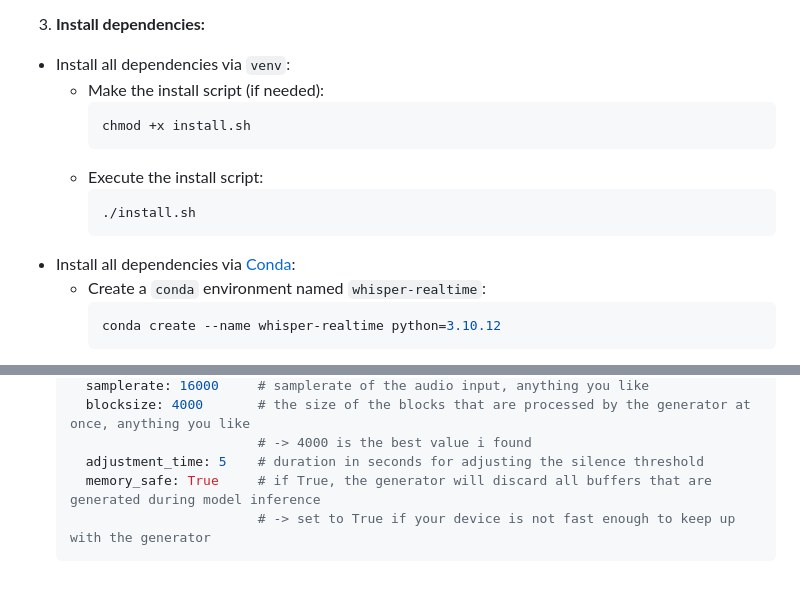
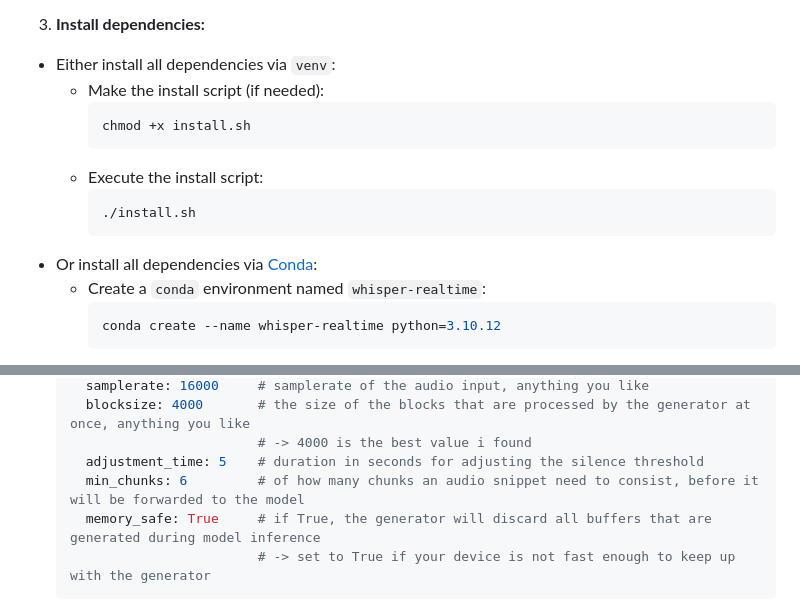
Before and after one commit to nico-byte/whisper-realtime-transcriber, a Markdown page: README.md, 2 parts joined by grey strips. Drawn GitHub-style; blank space fills up the shorter version.

Commit message:
updated readme again

````diff
--- a/README.md
+++ b/README.md
@@ -26,7 +26,7 @@ Follow the steps below to set up the project on your local machine:
   - To achieve this, one must uncomment line 2 and 3 in the `requirements.in`file, and also comment the 4th line.
 
 3. **Install dependencies:**
-  - Install all dependencies via `venv`:
+  - Either install all dependencies via `venv`:
     - Make the install script (if needed):
       ```bash
       chmod +x install.sh
@@ -35,7 +35,7 @@ Follow the steps below to set up the project on your local machine:
       ```bash
       ./install.sh
       ```
-  - Install all dependencies via [Conda](https://anaconda.org):
+  - Or install all dependencies via [Conda](https://anaconda.org):
     - Create a `conda` environment named `whisper-realtime`:
       ```bash
       conda create --name whisper-realtime python=3.10.12
@@ -69,6 +69,7 @@ After completing the installation process, you can now use the transcriber:
     blocksize: 4000       # the size of the blocks that are processed by the generator at once, anything you like
                           # -> 4000 is the best value i found
     adjustment_time: 5    # duration in seconds for adjusting the silence threshold
+    min_chunks: 6         # of how many chunks an audio snippet need to consist, before it will be forwarded to the model
     memory_safe: True     # if True, the generator will discard all buffers that are generated during model inference
                           # -> set to True if your device is not fast enough to keep up with the generator
   ```
````
Also changed, not shown: other parts of README.md (+1 -1 lines).
